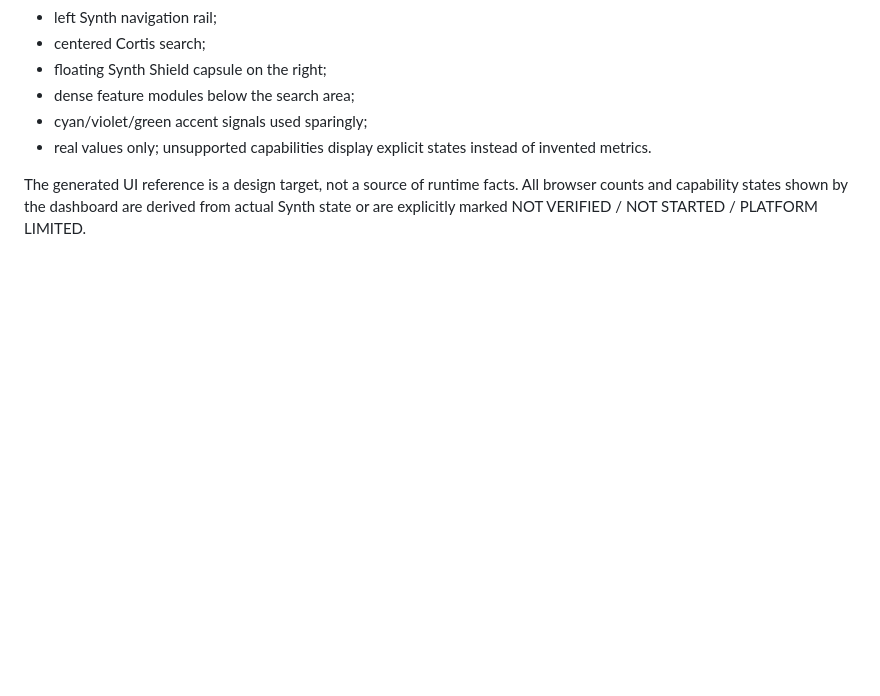
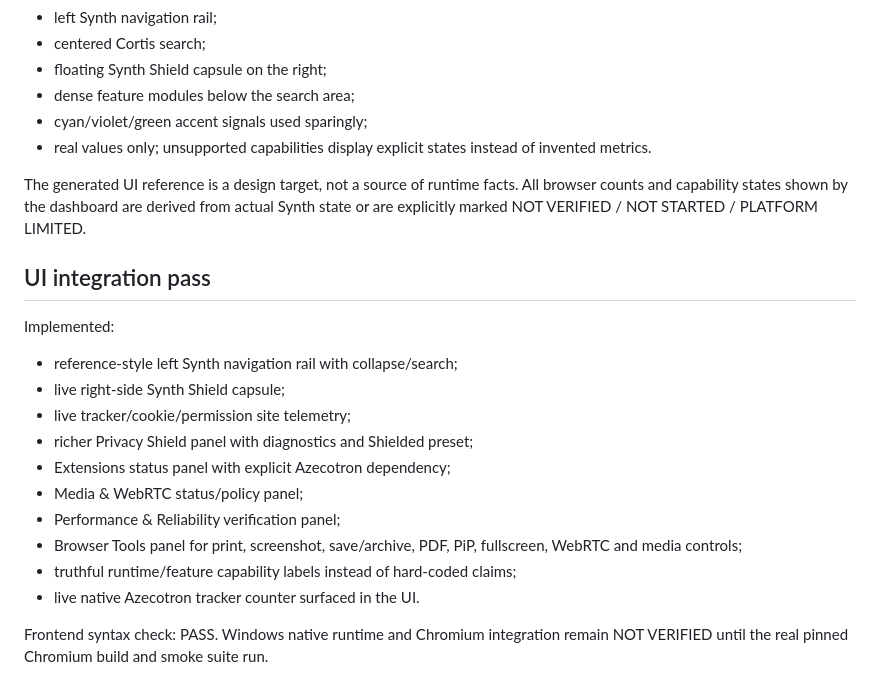
Before and after one commit to aztecianbatman-sys/SynthWeb, a Markdown page: docs/status.md, the part around the change. Rendered like a GitHub page; blank space fills up the shorter version.

Commit message:
docs: record expanded reference UI and feature integration pass

```diff
--- a/docs/status.md
+++ b/docs/status.md
@@ -237,3 +237,20 @@ The New Tab is now intentionally aligned to the approved Synth visual reference:
 - real values only; unsupported capabilities display explicit states instead of invented metrics.
 
 The generated UI reference is a design target, not a source of runtime facts. All browser counts and capability states shown by the dashboard are derived from actual Synth state or are explicitly marked NOT VERIFIED / NOT STARTED / PLATFORM LIMITED.
+
+
+## UI integration pass
+
+Implemented:
+- reference-style left Synth navigation rail with collapse/search;
+- live right-side Synth Shield capsule;
+- live tracker/cookie/permission site telemetry;
+- richer Privacy Shield panel with diagnostics and Shielded preset;
+- Extensions status panel with explicit Azecotron dependency;
+- Media & WebRTC status/policy panel;
+- Performance & Reliability verification panel;
+- Browser Tools panel for print, screenshot, save/archive, PDF, PiP, fullscreen, WebRTC and media controls;
+- truthful runtime/feature capability labels instead of hard-coded claims;
+- live native Azecotron tracker counter surfaced in the UI.
+
+Frontend syntax check: PASS. Windows native runtime and Chromium integration remain NOT VERIFIED until the real pinned Chromium build and smoke suite run.
```
